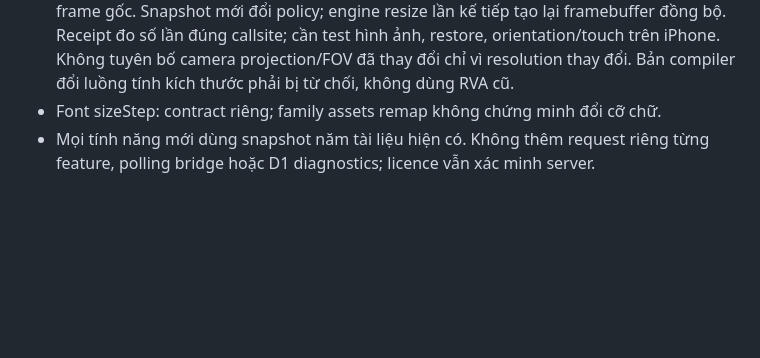
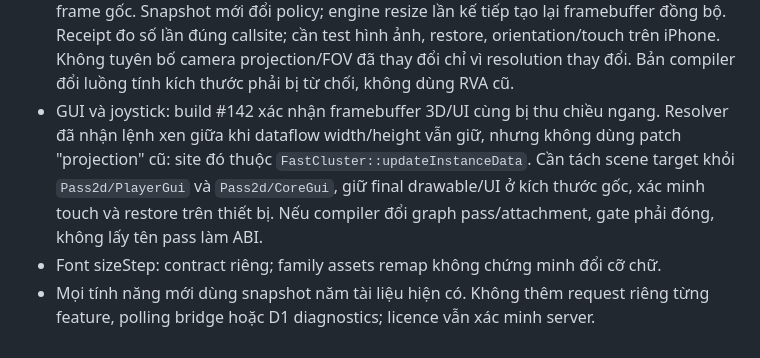
Before and after one commit to baokhangchi6-wq/baokhangchi6-wq, a Markdown page: COMPATIBILITY.md, the part around the change. GitHub-like rendering; blank space fills up the shorter version.

Commit message:
docs(ios): record UI pass boundary and reject old projection patch

```diff
--- a/COMPATIBILITY.md
+++ b/COMPATIBILITY.md
@@ -56,6 +56,12 @@ CI phải phát hiện/chặn, không đoán địa chỉ để giữ workflow x
   test hình ảnh, restore, orientation/touch trên iPhone. Không tuyên bố camera
   projection/FOV đã thay đổi chỉ vì resolution thay đổi. Bản compiler đổi luồng
   tính kích thước phải bị từ chối, không dùng RVA cũ.
+- GUI và joystick: build #142 xác nhận framebuffer 3D/UI cùng bị thu chiều ngang.
+  Resolver đã nhận lệnh xen giữa khi dataflow width/height vẫn giữ, nhưng không
+  dùng patch "projection" cũ: site đó thuộc `FastCluster::updateInstanceData`.
+  Cần tách scene target khỏi `Pass2d/PlayerGui` và `Pass2d/CoreGui`, giữ final
+  drawable/UI ở kích thước gốc, xác minh touch và restore trên thiết bị. Nếu
+  compiler đổi graph pass/attachment, gate phải đóng, không lấy tên pass làm ABI.
 - Font sizeStep: contract riêng; family assets remap không chứng minh đổi cỡ chữ.
 - Mọi tính năng mới dùng snapshot năm tài liệu hiện có. Không thêm request riêng
   từng feature, polling bridge hoặc D1 diagnostics; licence vẫn xác minh server.
```
